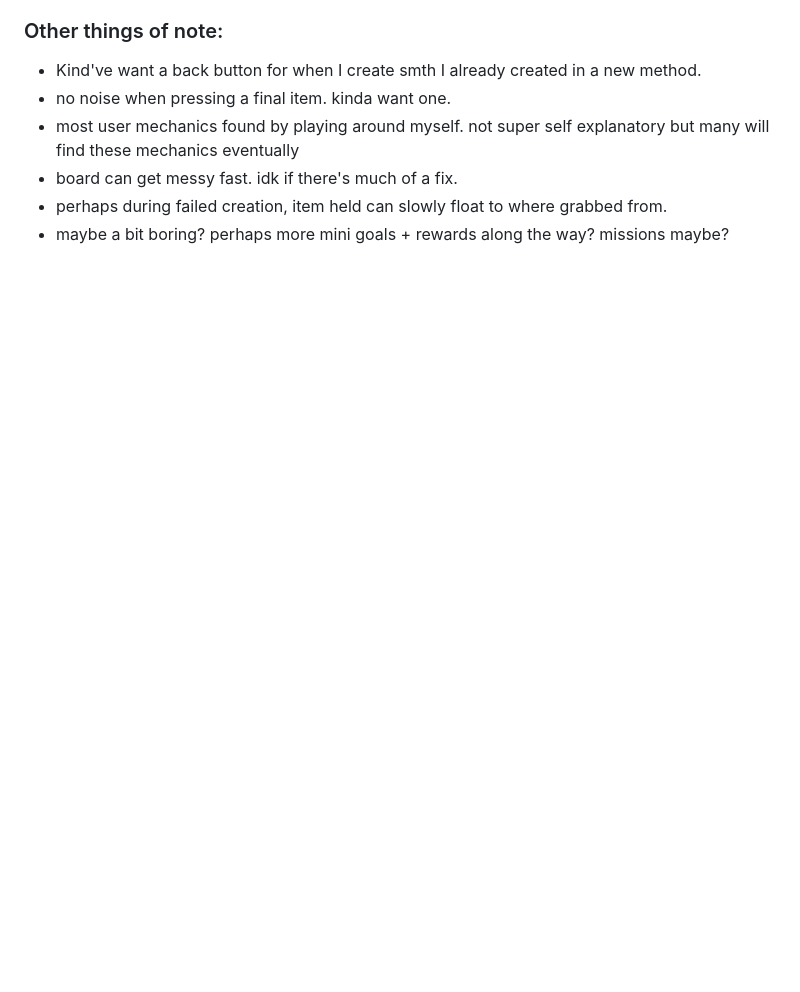
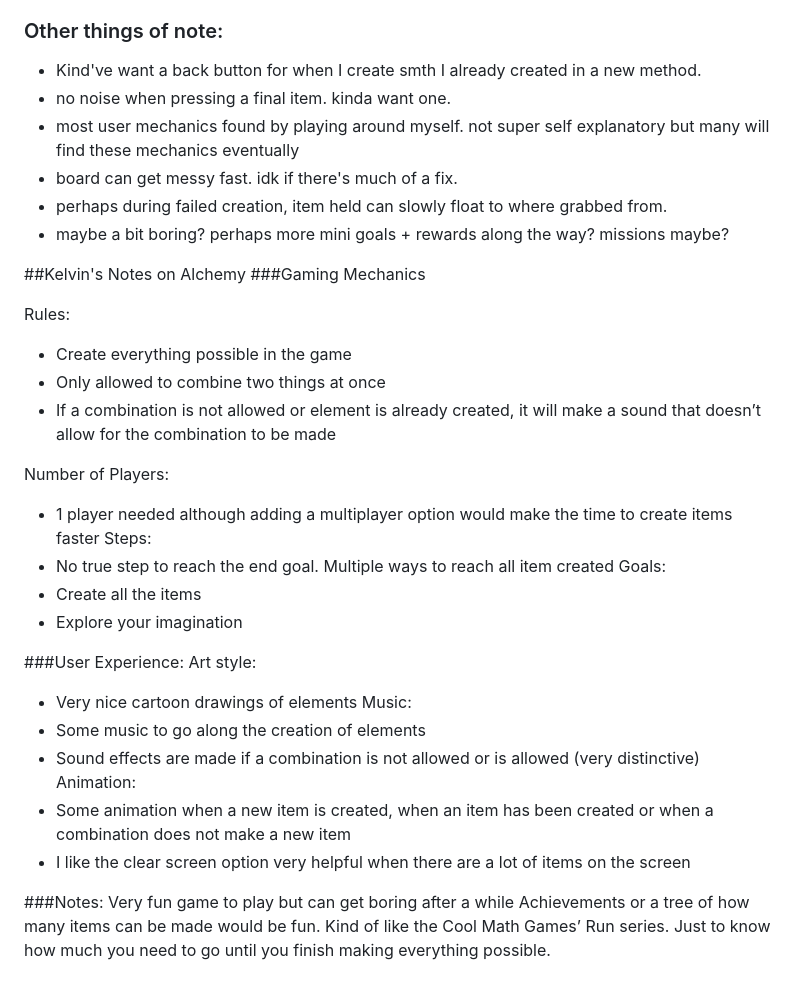
Before and after one commit to ajpieroni/colabination, a Markdown page: Discovery/Alchemy.md, the part around the change. Drawn GitHub-style; blank space fills up the shorter version.

Commit message:
KelvinUpdate Alchemy.md

```diff
--- a/Discovery/Alchemy.md
+++ b/Discovery/Alchemy.md
@@ -137,3 +137,33 @@ The player drags elements on top of each other. There are clicks to exit out of
 - board can get messy fast. idk if there's much of a fix.
 - perhaps during failed creation, item held can slowly float to where grabbed from.
 - maybe a bit boring? perhaps more mini goals + rewards along the way? missions maybe?
+
+##Kelvin's Notes on Alchemy
+###Gaming Mechanics
+
+Rules:
+- Create everything possible in the game
+- Only allowed to combine two things at once
+- If a combination is not allowed or element is already created, it will make a sound that doesn’t allow for the combination to be made
+
+Number of Players:
+- 1 player needed although adding a multiplayer option would make the time to create items faster
+Steps:
+- No true step to reach the end goal. Multiple ways to reach all item created
+Goals:
+- Create all the items
+- Explore your imagination
+
+###User Experience:
+Art style:
+- Very nice cartoon drawings of elements
+Music:
+- Some music to go along the creation of elements
+- Sound effects are made if a combination is not allowed or is allowed (very distinctive)
+Animation:
+- Some animation when a new item is created, when an item has been created or when a combination does not make a new item
+- I like the clear screen option very helpful when there are a lot of items on the screen
+
+###Notes:
+Very fun game to play but can get boring after a while
+Achievements or a tree of how many items can be made would be fun. Kind of like the Cool Math Games’ Run series. Just to know how much you need to go until you finish making everything possible.
```
